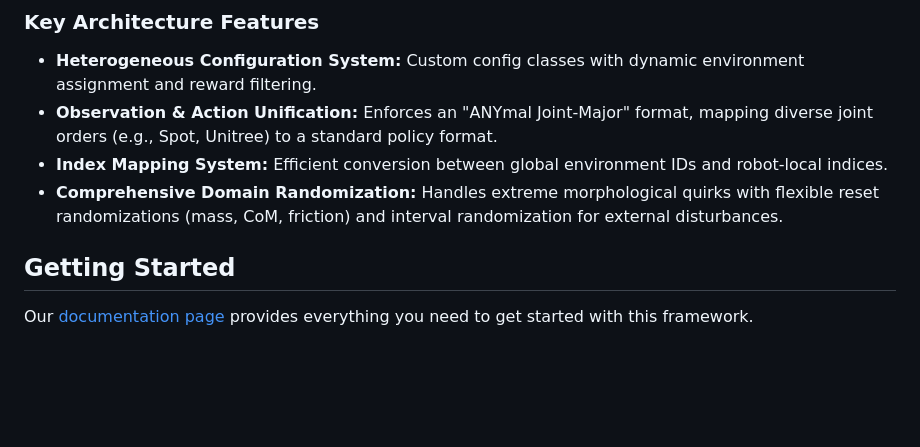
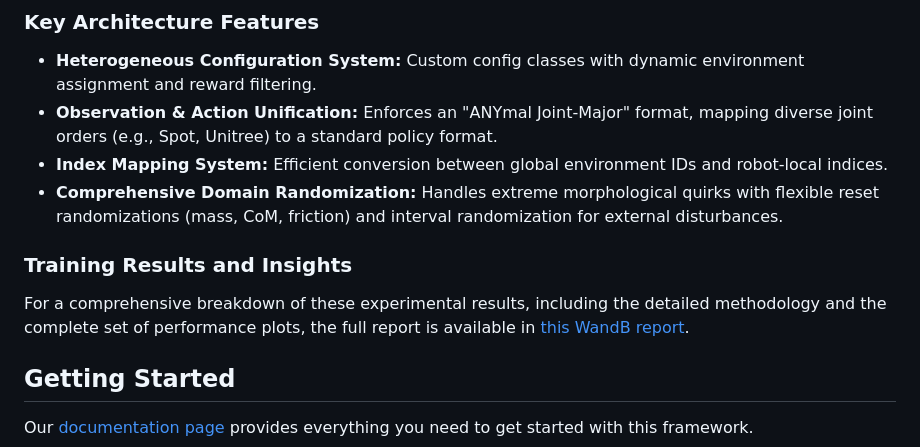
Before and after one commit to modanesh/Hetero-IsaacLab, a Markdown page: README.md, the part around the change. Rendered like a GitHub page; blank space fills up the shorter version.

Commit message:
Add training results section to README
Added section on training results and insights with a link to the WandB report.

```diff
--- a/README.md
+++ b/README.md
@@ -28,6 +28,9 @@ Most physics simulators and RL frameworks assume homogeneity, making it difficul
 * **Observation & Action Unification:** Enforces an "ANYmal Joint-Major" format, mapping diverse joint orders (e.g., Spot, Unitree) to a standard policy format.
 * **Index Mapping System:** Efficient conversion between global environment IDs and robot-local indices.
 * **Comprehensive Domain Randomization:** Handles extreme morphological quirks with flexible reset randomizations (mass, CoM, friction) and interval randomization for external disturbances.
+
+### Training Results and Insights
+For a comprehensive breakdown of these experimental results, including the detailed methodology and the complete set of performance plots, the full report is available in [this WandB report](https://wandb.ai/modanesh/Hetero-Isaac/reports/Hetero-IsaacLab-Experiments--VmlldzoxNjQ4NTMzNw).
 
 ## Getting Started
 
```
